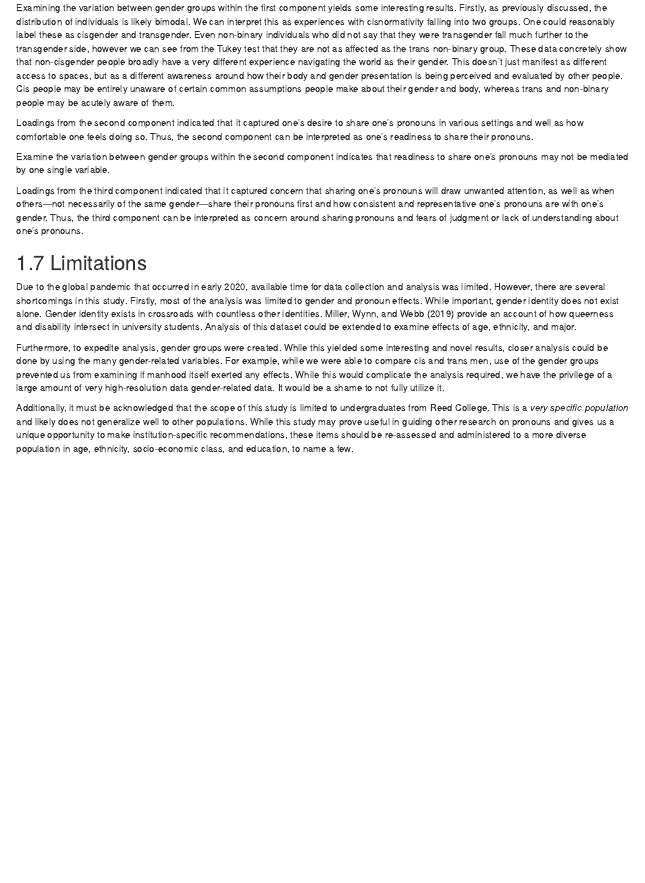
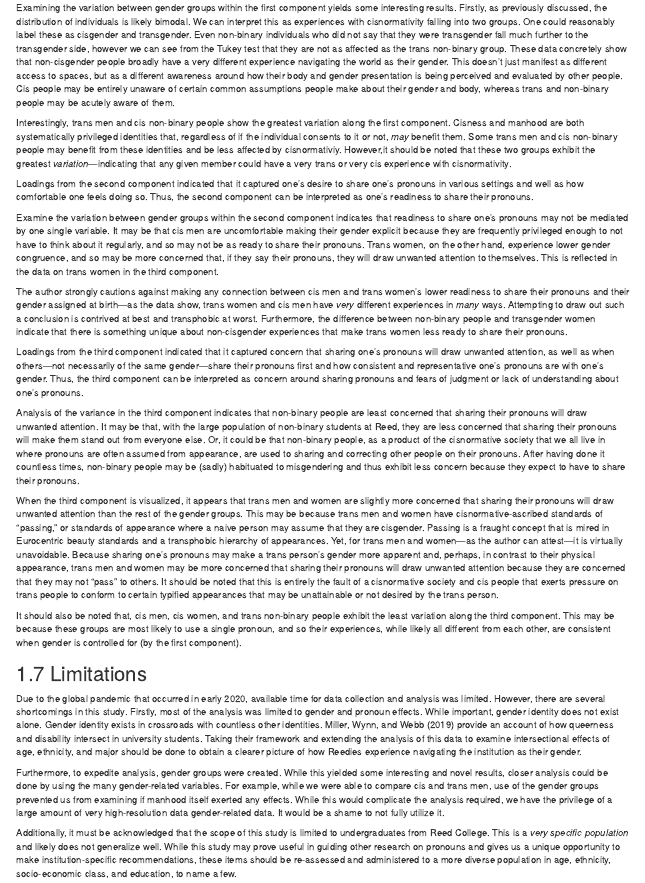
Before and after one commit to wokhouse/thesis, an R Markdown document (index/04-conclusion.Rmd): the page in a window 1100 px wide, from 1490 px down. Rendered offline with R 4.5, knitr and Pandoc, with nearby package versions; drawn as R Markdown's standard HTML page in place of the format the file asks for.

Commit message:
go off…

```diff
--- a/index/04-conclusion.Rmd
+++ b/index/04-conclusion.Rmd
@@ -48,18 +48,28 @@ Use of PCA allowed us to reduce responses to all of the pronoun-related question
 
 Examining the variation between gender groups within the first component yields some interesting results. Firstly, as previously discussed, the distribution of individuals is likely bimodal. We can interpret this as experiences with cisnormativity falling into two groups. One could reasonably label these as cisgender and transgender. Even non-binary individuals who did not say that they were transgender fall much further to the transgender side, however we can see from the Tukey test that they are not as affected as the trans non-binary group. These data concretely show that non-cisgender people broadly have a very different experience navigating the world as their gender. This doesn't just manifest as different access to spaces, but as a different awareness around how their body and gender presentation is being perceived and evaluated by other people. Cis people may be entirely unaware of certain common assumptions people make about their gender and body, whereas trans and non-binary people may be acutely aware of them.
 
+Interestingly, trans men and cis non-binary people show the greatest variation along the first component. Cisness and manhood are both systematically privileged identities that, regardless of if the individual consents to it or not, *may* benefit them. Some trans men and cis non-binary people may benefit from these identities and be less affected by cisnormativiy. However,it should be noted that these two groups exhibit the greatest *variation*—indicating that any given member could have a very trans or very cis experience with cisnormativity.
+
 Loadings from the second component indicated that it captured one’s desire to share one’s pronouns in various settings and well as how comfortable one feels doing so. Thus, the second component can be interpreted as one's readiness to share their pronouns.
 
-Examine the variation between gender groups within the second component indicates that readiness to share one's pronouns may not be mediated by one single variable.
+Examine the variation between gender groups within the second component indicates that readiness to share one's pronouns may not be mediated by one single variable. It may be that cis men are uncomfortable making their gender explicit because they are frequently privileged enough to not have to think about it regularly, and so may not be as ready to share their pronouns. Trans women, on the other hand, experience lower gender congruence, and so may be more concerned that, if they say their pronouns, they will draw unwanted attention to themselves. This is reflected in the data on trans women in the third component.
+
+The author strongly cautions against making any connection between cis men and trans women's lower readiness to share their pronouns and their gender assigned at birth—as the data show, trans women and cis men have *very* different experiences in *many* ways. Attempting to draw out such a conclusion is contrived at best and transphobic at worst. Furthermore, the difference between non-binary people and transgender women indicate that there is something unique about non-cisgender experiences that make trans women less ready to share their pronouns.
 
 Loadings from the third component indicated that it captured concern that sharing one’s pronouns will draw unwanted attention, as well as when others—not necessarily of the same gender—share their pronouns first and how consistent and representative one’s pronouns are with one’s gender. Thus, the third component can be interpreted as concern around sharing pronouns and fears of judgment or lack of understanding about one’s pronouns.
+
+Analysis of the variance in the third component indicates that non-binary people are least concerned that sharing their pronouns will draw unwanted attention. It may be that, with the large population of non-binary students at Reed, they are less concerned that sharing their pronouns will make them stand out from everyone else. Or, it could be that non-binary people, as a product of the cisnormative society that we all live in where pronouns are often assumed from appearance, are used to sharing and correcting other people on their pronouns. After having done it countless times, non-binary people may be (sadly) habituated to misgendering and thus exhibit less concern because they expect to have to share their pronouns.
+
+When the third component is visualized, it appears that trans men and women are slightly more concerned that sharing their pronouns will draw unwanted attention than the rest of the gender groups. This may be because trans men and women have cisnormative-ascribed standards of "passing," or standards of appearance where a naive person may assume that they are cisgender. Passing is a fraught concept that is mired in Eurocentric beauty standards and a transphobic hierarchy of appearances. Yet, for trans men and women—as the author can attest—it is virtually unavoidable. Because sharing one's pronouns may make a trans person's gender more apparent and, perhaps, in contrast to their physical appearance, trans men and women may be more concerned that sharing their pronouns will draw unwanted attention because they are concerned that they may not "pass" to others. It should be noted that this is entirely the fault of a cisnormative society and cis people that exerts pressure on trans people to conform to certain typified appearances that may be unattainable or not desired by the trans person.
+
+It should also be noted that, cis men, cis women, and trans non-binary people exhibit the least variation along the third component. This may be because these groups are most likely to use a single pronoun, and so their experiences, while likely all different from each other, are consistent when gender is controlled for (by the first component).
 
 <!-- ## Transmisogyny/Trans-Woman Specific Issues -->
 
 ## Limitations
 
-Due to the global pandemic that occurred in early 2020, available time for data collection and analysis was limited. However, there are several shortcomings in this study. Firstly, most of the analysis was limited to gender and pronoun effects. While important, gender identity does not exist alone. Gender identity exists in crossroads with countless other identities. @millerThisReallyInteresting2019 provide an account of how queerness and disability intersect in university students. Analysis of this dataset could be extended to examine effects of age, ethnicity, and major.
+Due to the global pandemic that occurred in early 2020, available time for data collection and analysis was limited. However, there are several shortcomings in this study. Firstly, most of the analysis was limited to gender and pronoun effects. While important, gender identity does not exist alone. Gender identity exists in crossroads with countless other identities. @millerThisReallyInteresting2019 provide an account of how queerness and disability intersect in university students. Taking their framework and extending the analysis of this data to examine intersectional effects of age, ethnicity, and major should be done to obtain a clearer picture of how Reedies experience navigating the institution as their gender.
 
 Furthermore, to expedite analysis, gender groups were created. While this yielded some interesting and novel results, closer analysis could be done by using the many gender-related variables. For example, while we were able to compare cis and trans men, use of the gender groups prevented us from examining if manhood itself exerted any effects. While this would complicate the analysis required, we have the privilege of a large amount of very high-resolution data gender-related data. It would be a shame to not fully utilize it.
 
-Additionally, it must be acknowledged that the scope of this study is limited to undergraduates from Reed College. This is a *very specific population* and likely does not generalize well to other populations. While this study may prove useful in guiding other research on pronouns and gives us a unique opportunity to make institution-specific recommendations, these items should be re-assessed and administered to a more diverse population in age, ethnicity, socio-economic class, and education, to name a few.
+Additionally, it must be acknowledged that the scope of this study is limited to undergraduates from Reed College. This is a *very specific population* and likely does not generalize well. While this study may prove useful in guiding other research on pronouns and gives us a unique opportunity to make institution-specific recommendations, these items should be re-assessed and administered to a more diverse population in age, ethnicity, socio-economic class, and education, to name a few.
```
Also changed, not shown: index/02-chap2.Rmd (+6 -2 lines), index/03-chap3.Rmd (+2 -2 lines), index/05-appendix.Rmd (line endings or trailing spaces), 9 other files.
